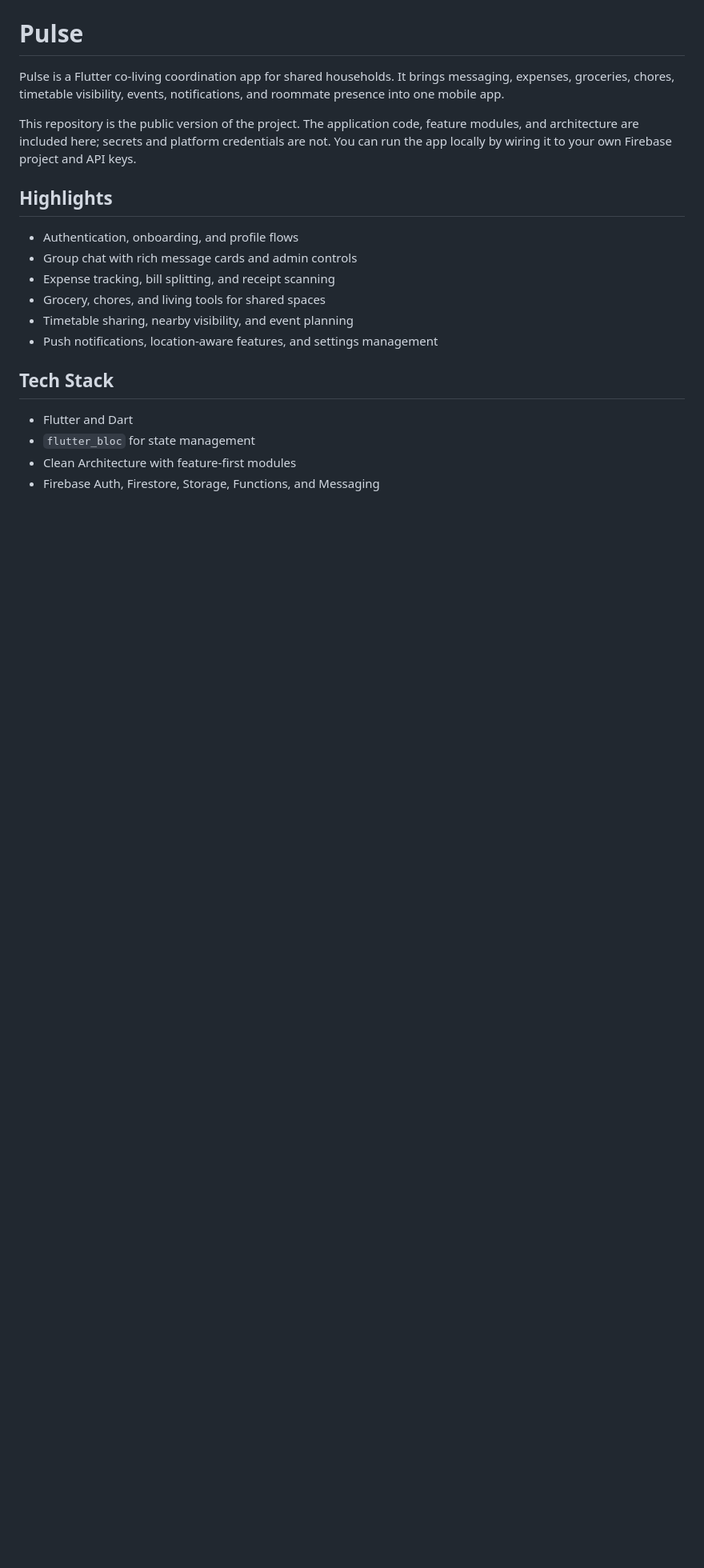
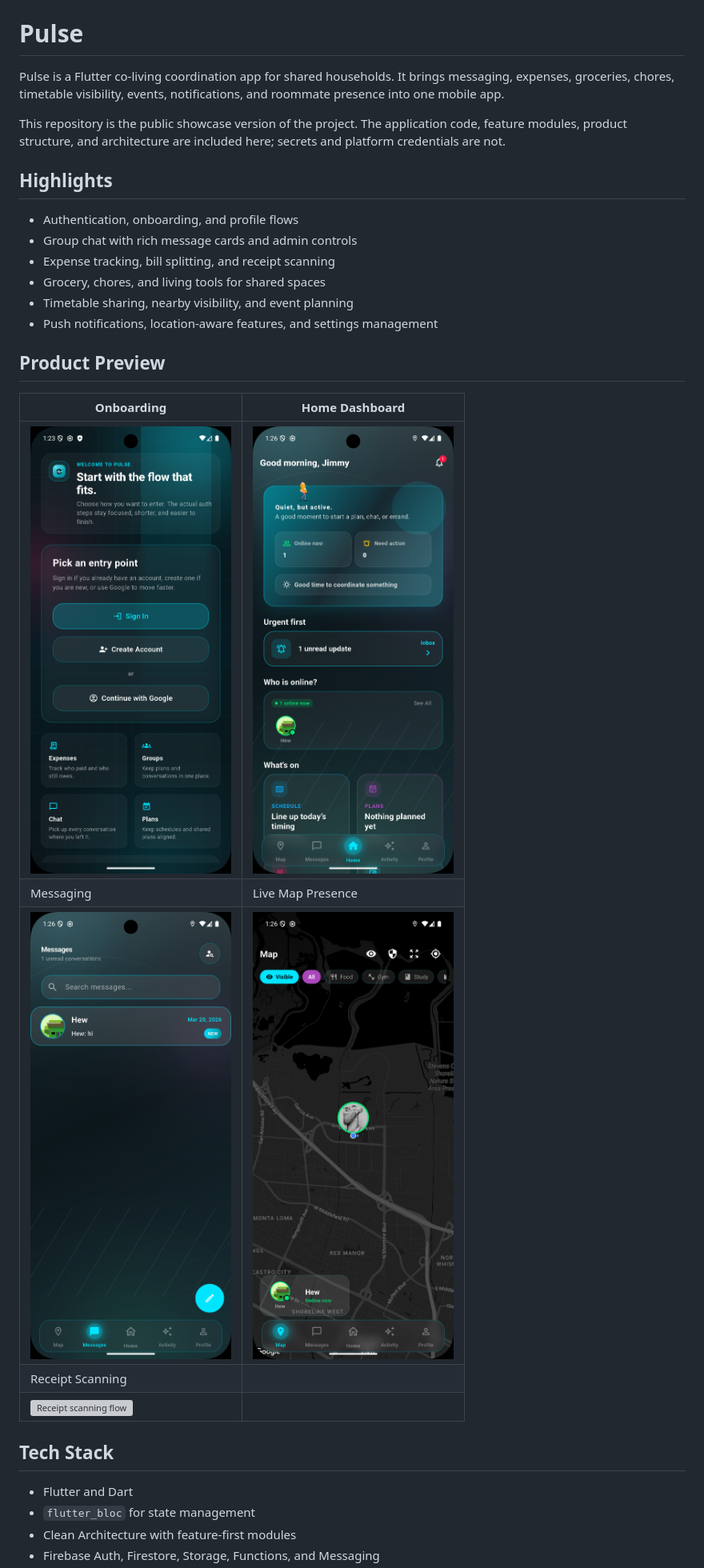
Before and after one commit to Jmyz72/pulse-public, a Markdown page: README.md, the part around the change. Shown at 80% size. Rendered like a GitHub page; pictures changed too: docs/screenshots/home-dashboard.png (added), docs/screenshots/map-presence.png (added), docs/screenshots/messages.png (added); blank space fills up the shorter version; grey boxes are pictures that could not be loaded.

Commit message:
docs(readme): add product preview screenshots

```diff
--- a/README.md
+++ b/README.md
@@ -2,7 +2,7 @@
 
 Pulse is a Flutter co-living coordination app for shared households. It brings messaging, expenses, groceries, chores, timetable visibility, events, notifications, and roommate presence into one mobile app.
 
-This repository is the public version of the project. The application code, feature modules, and architecture are included here; secrets and platform credentials are not. You can run the app locally by wiring it to your own Firebase project and API keys.
+This repository is the public showcase version of the project. The application code, feature modules, product structure, and architecture are included here; secrets and platform credentials are not.
 
 ## Highlights
 
@@ -12,6 +12,16 @@ This repository is the public version of the project. The application code, feat
 - Grocery, chores, and living tools for shared spaces
 - Timetable sharing, nearby visibility, and event planning
 - Push notifications, location-aware features, and settings management
+
+## Product Preview
+
+| Onboarding | Home Dashboard |
+| --- | --- |
+| ![Onboarding flow](docs/screenshots/onboarding.png) | ![Home dashboard](docs/screenshots/home-dashboard.png) |
+| Messaging | Live Map Presence |
+| ![Messages list](docs/screenshots/messages.png) | ![Map presence](docs/screenshots/map-presence.png) |
+| Receipt Scanning | |
+| ![Receipt scanning flow](docs/screenshots/receipt-scan.png) | |
 
 ## Tech Stack
 
```
Also changed, not shown: 1 other file.
